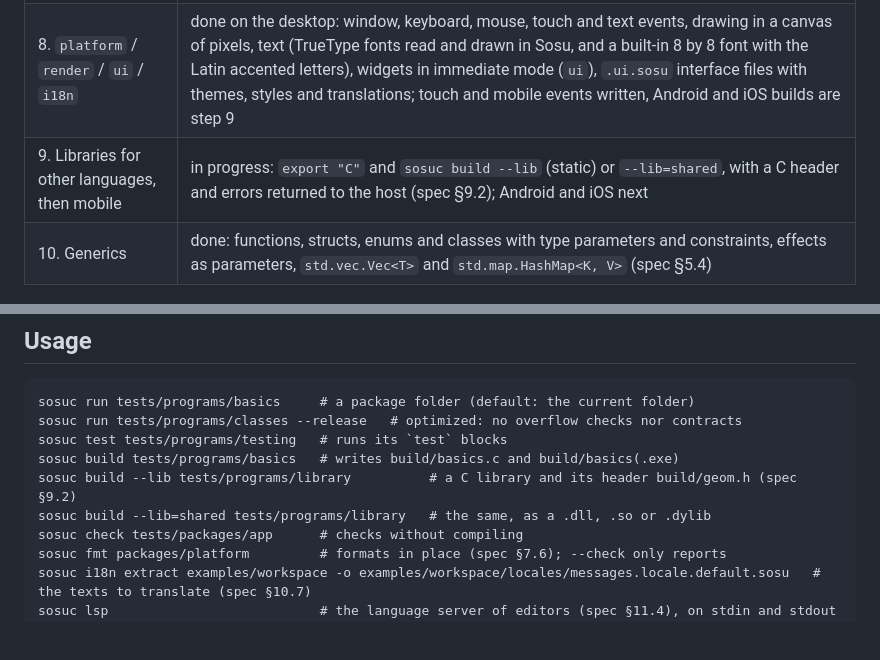
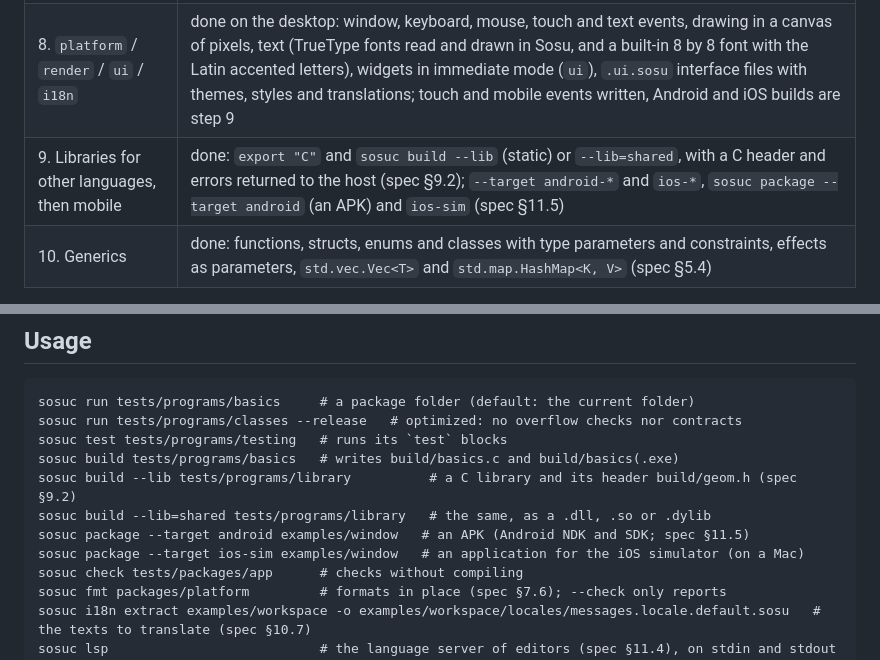
Before and after one commit to Clement-Bonet/Sosu, a Markdown page: README.md, 2 parts joined by grey strips. GitHub-like rendering; blank space fills up the shorter version.

Commit message:
Spec §11.5 available, with its decisions; §11.2 and §11.4 and the README up to date

```diff
--- a/README.md
+++ b/README.md
@@ -17,7 +17,7 @@ English is the working language of the project: code, comments, compiler message
 | 6. Arenas, defer, move, unsafe, checks | done (moves of `Arena` and what contains it, `.copy()`) |
 | 7. Tooling | done: `run`, `test`, `fmt`, JSON diagnostics, contracts, `--release`, a language server (`sosuc lsp`) |
 | 8. `platform` / `render` / `ui` / `i18n` | done on the desktop: window, keyboard, mouse, touch and text events, drawing in a canvas of pixels, text (TrueType fonts read and drawn in Sosu, and a built-in 8 by 8 font with the Latin accented letters), widgets in immediate mode (`ui`), `.ui.sosu` interface files with themes, styles and translations; touch and mobile events written, Android and iOS builds are step 9 |
-| 9. Libraries for other languages, then mobile | in progress: `export "C"` and `sosuc build --lib` (static) or `--lib=shared`, with a C header and errors returned to the host (spec §9.2); Android and iOS next |
+| 9. Libraries for other languages, then mobile | done: `export "C"` and `sosuc build --lib` (static) or `--lib=shared`, with a C header and errors returned to the host (spec §9.2); `--target android-*` and `ios-*`, `sosuc package --target android` (an APK) and `ios-sim` (spec §11.5) |
 | 10. Generics | done: functions, structs, enums and classes with type parameters and constraints, effects as parameters, `std.vec.Vec<T>` and `std.map.HashMap<K, V>` (spec §5.4) |
 
 `sosuc run` compiles a package to C, then to a native program, and runs it. The generated C keeps
@@ -51,6 +51,8 @@ sosuc test tests/programs/testing   # runs its `test` blocks
 sosuc build tests/programs/basics   # writes build/basics.c and build/basics(.exe)
 sosuc build --lib tests/programs/library          # a C library and its header build/geom.h (spec §9.2)
 sosuc build --lib=shared tests/programs/library   # the same, as a .dll, .so or .dylib
+sosuc package --target android examples/window   # an APK (Android NDK and SDK; spec §11.5)
+sosuc package --target ios-sim examples/window   # an application for the iOS simulator (on a Mac)
 sosuc check tests/packages/app      # checks without compiling
 sosuc fmt packages/platform         # formats in place (spec §7.6); --check only reports
 sosuc i18n extract examples/workspace -o examples/workspace/locales/messages.locale.default.sosu   # the texts to translate (spec §10.7)
```
Also changed, not shown: docs/SPEC.md (+18 -15 lines).
